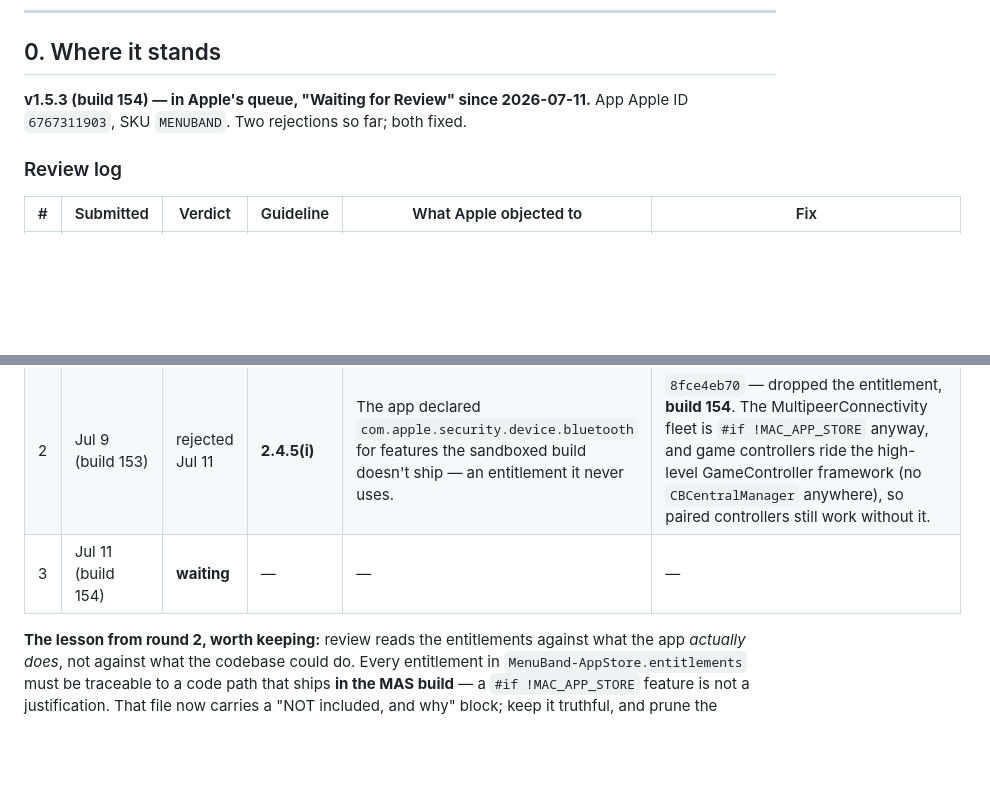
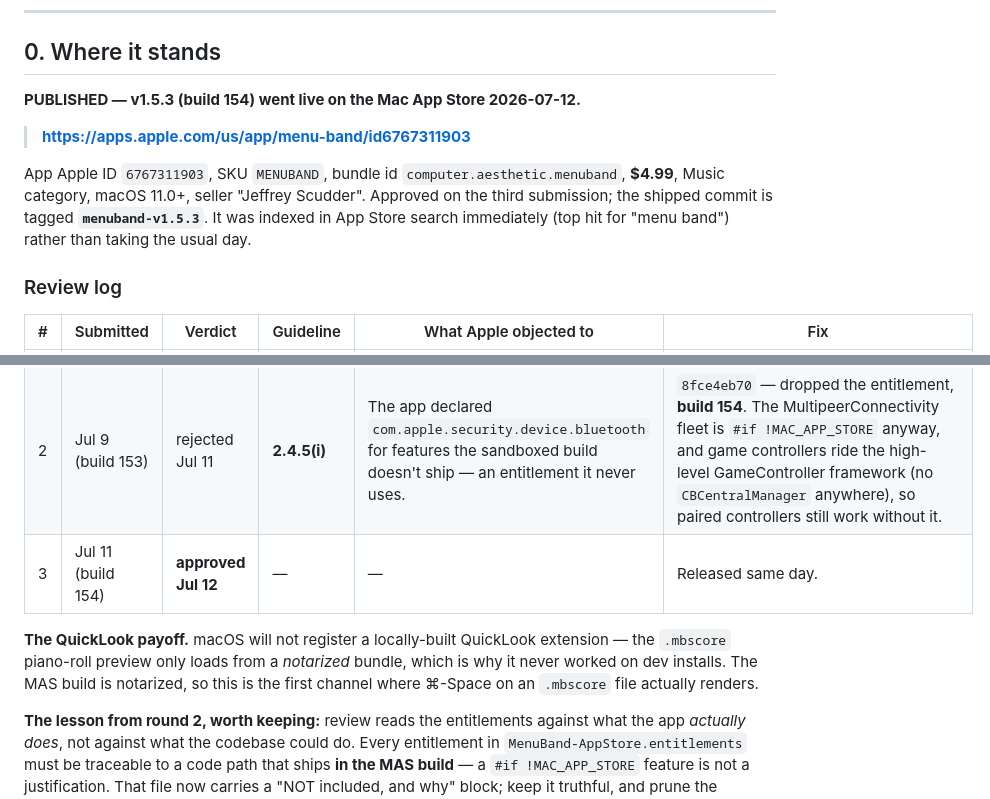
Before and after one commit to whistlegraph/menuband, a Markdown page: STORE-APP-STORE.md, 2 parts joined by grey strips. GitHub-like rendering; blank space fills up the shorter version.

Commit message:
Mirror of 04c9f61: menuband: published — v1.5.3 is live on the Mac App Store
Snapshot of slab/menuband/ from aesthetic.computer/core @ 04c9f615ec041999dc7faba291fab36ff3ce0c3c.

```diff
--- a/STORE-APP-STORE.md
+++ b/STORE-APP-STORE.md
@@ -13,8 +13,15 @@ direct-download version. The full version stays at prompt.ac/menuband.
 
 ## 0. Where it stands
 
-**v1.5.3 (build 154) — in Apple's queue, "Waiting for Review" since 2026-07-11.**
-App Apple ID `6767311903`, SKU `MENUBAND`. Two rejections so far; both fixed.
+**PUBLISHED — v1.5.3 (build 154) went live on the Mac App Store 2026-07-12.**
+
+> **https://apps.apple.com/us/app/menu-band/id6767311903**
+
+App Apple ID `6767311903`, SKU `MENUBAND`, bundle id `computer.aesthetic.menuband`,
+**$4.99**, Music category, macOS 11.0+, seller "Jeffrey Scudder". Approved on the
+third submission; the shipped commit is tagged **`menuband-v1.5.3`**. It was
+indexed in App Store search immediately (top hit for "menu band") rather than
+taking the usual day.
 
 ### Review log
 
@@ -22,7 +29,12 @@ App Apple ID `6767311903`, SKU `MENUBAND`. Two rejections so far; both fixed.
 |---|---|---|---|---|---|
 | 1 | Jul 5 (build 153) | rejected Jul 9 | **5.2.5** + **1.5** | The subtitle carried a trademark ("macOS"), and the support URL didn't lead to a real support page. | `ea903abae` — subtitle → *"Instruments in your menu bar"*; wrote `system/public/menuband/support.html` and pointed the support URL at `menuband.app/support.html`. |
 | 2 | Jul 9 (build 153) | rejected Jul 11 | **2.4.5(i)** | The app declared `com.apple.security.device.bluetooth` for features the sandboxed build doesn't ship — an entitlement it never uses. | `8fce4eb70` — dropped the entitlement, **build 154**. The MultipeerConnectivity fleet is `#if !MAC_APP_STORE` anyway, and game controllers ride the high-level GameController framework (no `CBCentralManager` anywhere), so paired controllers still work without it. |
-| 3 | Jul 11 (build 154) | **waiting** | — | — | — |
+| 3 | Jul 11 (build 154) | **approved Jul 12** | — | — | Released same day. |
+
+**The QuickLook payoff.** macOS will not register a locally-built QuickLook
+extension — the `.mbscore` piano-roll preview only loads from a *notarized*
+bundle, which is why it never worked on dev installs. The MAS build is notarized,
+so this is the first channel where ⌘-Space on an `.mbscore` file actually renders.
 
 **The lesson from round 2, worth keeping:** review reads the entitlements
 against what the app *actually does*, not against what the codebase could do.
```
